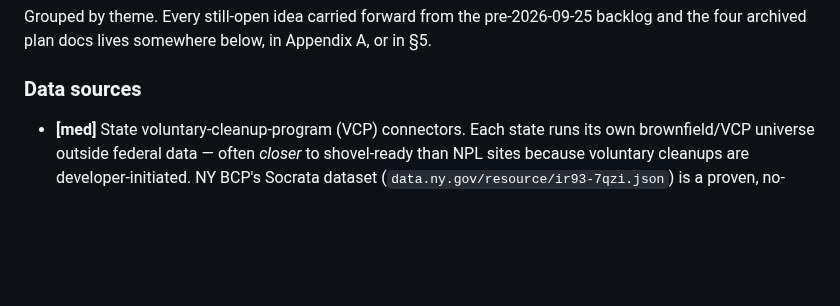
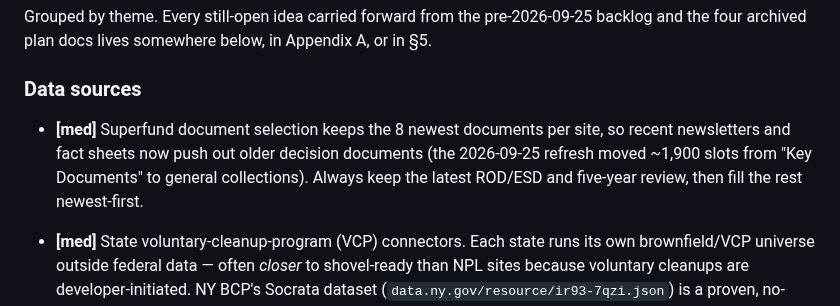
Before and after one commit to pranava0x0/brownfield-opportunities, a Markdown page: backlog.md, the part around the change. Drawn GitHub-style; blank space fills up the shorter version.

Commit message:
docs: note the Superfund document-selection trade-off

```diff
--- a/backlog.md
+++ b/backlog.md
@@ -152,6 +152,8 @@ Priorities: **high** = next, **med** = soon, **low** = nice-to-have. Last update
 Grouped by theme. Every still-open idea carried forward from the pre-2026-09-25 backlog and the four archived plan docs lives somewhere below, in Appendix A, or in §5.
 
 ### Data sources
+- **[med]** Superfund document selection keeps the 8 newest documents per site, so recent newsletters and fact sheets now push out older decision documents (the 2026-09-25 refresh moved ~1,900 slots from "Key Documents" to general collections). Always keep the latest ROD/ESD and five-year review, then fill the rest newest-first.
+
 - **[med]** State voluntary-cleanup-program (VCP) connectors. Each state runs its own brownfield/VCP universe outside federal data — often *closer* to shovel-ready than NPL sites because voluntary cleanups are developer-initiated. NY BCP's Socrata dataset (`data.ny.gov/resource/ir93-7qzi.json`) is a proven, no-auth path; add CA DTSC EnviroStor, TX TCEQ VCP, and NJ HDSRF when they publish similarly machine-readable endpoints.
 
 - **[med]** RCRA Corrective Action sites. A large contaminated-industrial universe (tens of thousands of facilities) outside both NPL and ACRES; EPA ECHO and EnviroAtlas both expose it.
```
